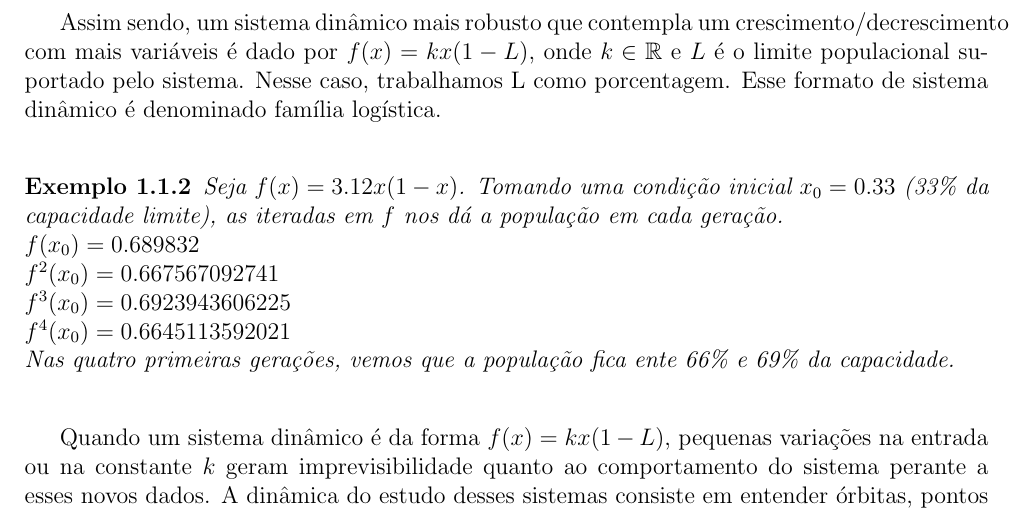
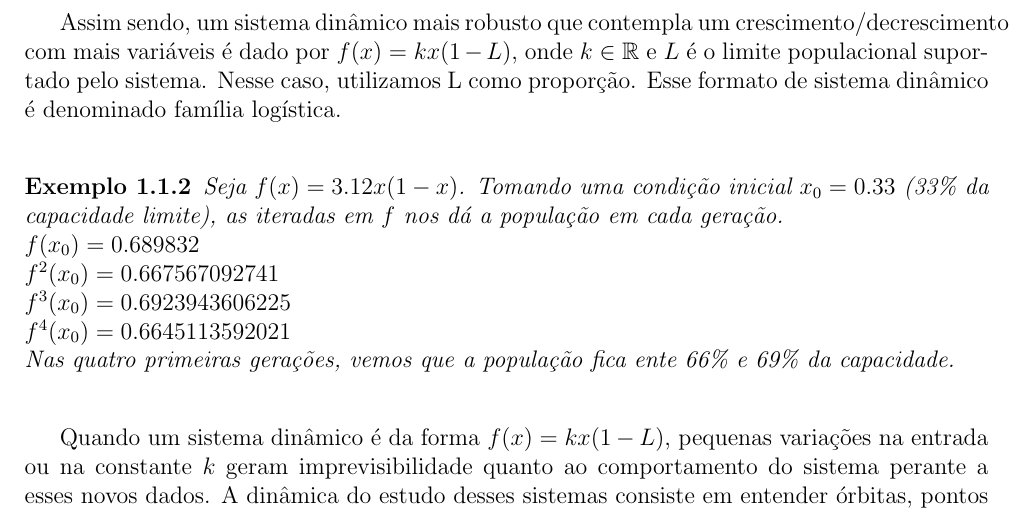
Before and after one commit to pedrozonta21/ic-sistemas-dinamicos, a LaTeX document (IC.tex): part of page 7 of 12, cut so that both start at the same text. Compiled offline with pdfLaTeX.

Commit message:
txs auto checkin

```diff
--- a/IC.tex
+++ b/IC.tex
@@ -120,7 +120,7 @@
 		\item Extinção da população, quando $k < 1$. \vspace{-2mm}
 	\end{enumerate}
 
-	Assim sendo, um sistema dinâmico mais robusto que contempla um crescimento/decrescimento com mais variáveis é dado por $f(x) = kx(1 - L)$, onde $k \in \mathbb{R}$ e $L$ é o limite populacional suportado pelo sistema. Nesse caso, trabalhamos L como porcentagem. Esse formato de sistema dinâmico é denominado família logística.
+	Assim sendo, um sistema dinâmico mais robusto que contempla um crescimento/decrescimento com mais variáveis é dado por $f(x) = kx(1 - L)$, onde $k \in \mathbb{R}$ e $L$ é o limite populacional suportado pelo sistema. Nesse caso, utilizamos L como proporção. Esse formato de sistema dinâmico é denominado família logística.
 
 	\begin{exemplo}\label{exemplo1DeSistemaDinamico}
 		Seja $f(x) = 3.12x(1 - x)$. Tomando uma condição inicial $x_0 = 0.33$ (33\% da capacidade limite), as iteradas em $f$ nos dá a população em cada geração.
```
